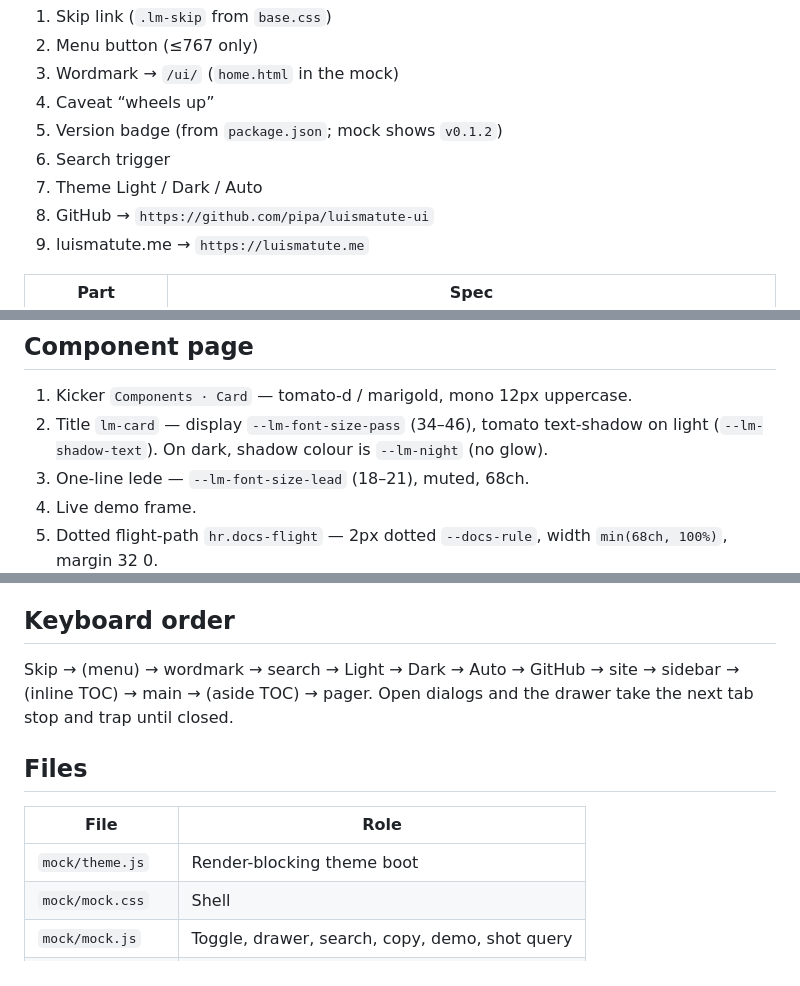
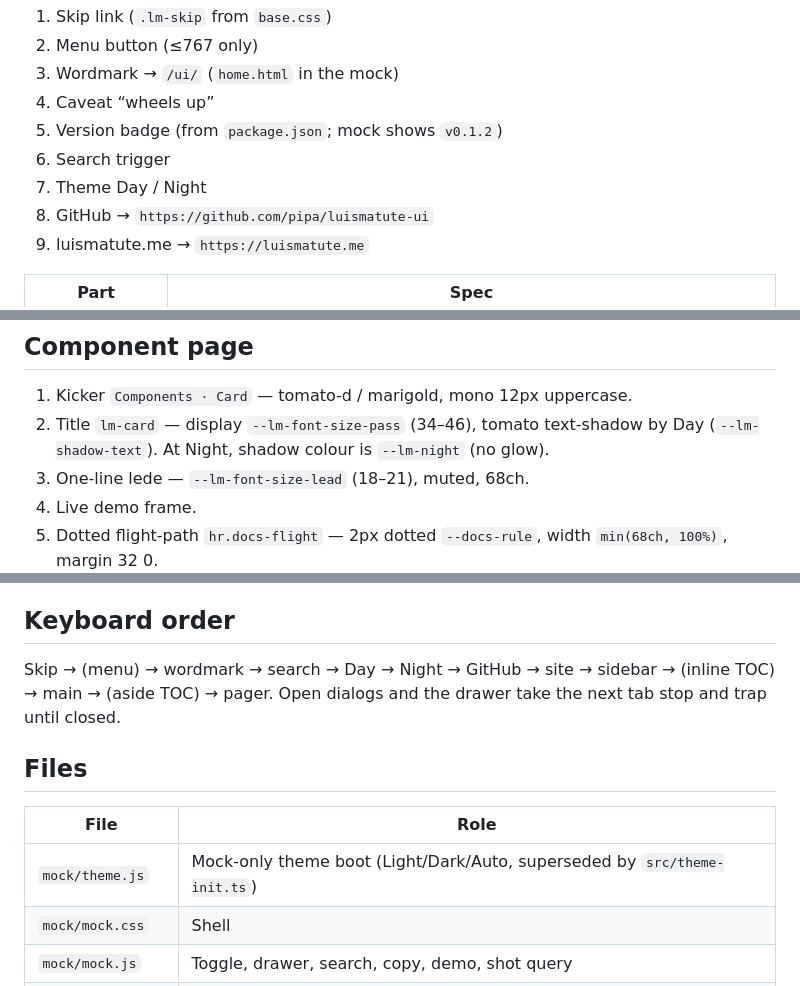
Before and after one commit to pipa/luismatute-ui, a Markdown page: design/docs-shell/SPEC.md, 3 parts joined by grey strips. GitHub-like rendering.

```diff
--- a/design/docs-shell/SPEC.md
+++ b/design/docs-shell/SPEC.md
@@ -177,7 +171,7 @@ Order (keyboard and visual, LTR):
 4. Caveat “wheels up”
 5. Version badge (from `package.json`; mock shows `v0.1.2`)
 6. Search trigger
-7. Theme Light / Dark / Auto
+7. Theme Day / Night
 8. GitHub → `https://github.com/pipa/luismatute-ui`
 9. luismatute.me → `https://luismatute.me`
 
@@ -218,7 +212,7 @@ Phone drawer: `translateX(-100%)` → `0` in `--lm-duration-copy` / `--lm-ease-o
 ## Component page
 
 1. Kicker `Components · Card` — tomato-d / marigold, mono 12px uppercase.
-2. Title `lm-card` — display `--lm-font-size-pass` (34–46), tomato text-shadow on light (`--lm-shadow-text`). On dark, shadow colour is `--lm-night` (no glow).
+2. Title `lm-card` — display `--lm-font-size-pass` (34–46), tomato text-shadow by Day (`--lm-shadow-text`). At Night, shadow colour is `--lm-night` (no glow).
 3. One-line lede — `--lm-font-size-lead` (18–21), muted, 68ch.
 4. Live demo frame.
 5. Dotted flight-path `hr.docs-flight` — 2px dotted `--docs-rule`, width `min(68ch, 100%)`, margin 32 0.
@@ -354,13 +348,13 @@ Under reduced motion, duration becomes 0.01ms.
 
 ## Keyboard order
 
-Skip → (menu) → wordmark → search → Light → Dark → Auto → GitHub → site → sidebar → (inline TOC) → main → (aside TOC) → pager. Open dialogs and the drawer take the next tab stop and trap until closed.
+Skip → (menu) → wordmark → search → Day → Night → GitHub → site → sidebar → (inline TOC) → main → (aside TOC) → pager. Open dialogs and the drawer take the next tab stop and trap until closed.
 
 ## Files
 
 | File | Role |
 | --- | --- |
-| `mock/theme.js` | Render-blocking theme boot |
+| `mock/theme.js` | Mock-only theme boot (Light/Dark/Auto, superseded by `src/theme-init.ts`) |
 | `mock/mock.css` | Shell |
 | `mock/mock.js` | Toggle, drawer, search, copy, demo, shot query |
 | `mock/index.html` | Component page |
```
Also changed, not shown: other parts of design/docs-shell/SPEC.md (+55 -61 lines).
